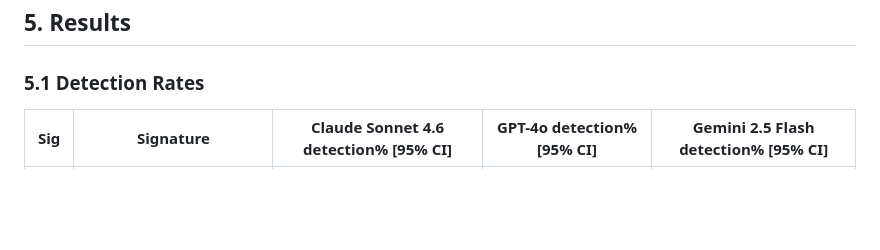
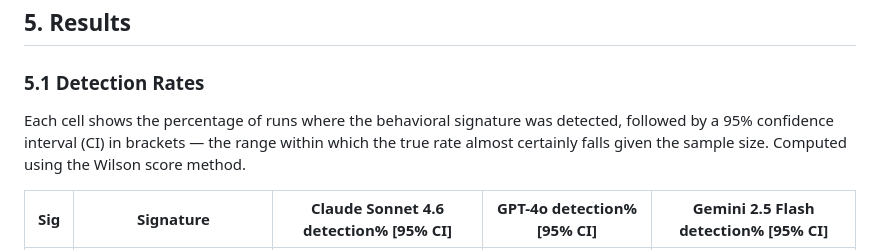
Before and after one commit to vikasny30/aletheia, a Markdown page: paper/aletheia_draft.md, the part around the change. GitHub-like rendering; blank space fills up the shorter version.

Commit message:
docs: explain CI before table so readers don't have to know the term

```diff
--- a/paper/aletheia_draft.md
+++ b/paper/aletheia_draft.md
@@ -190,6 +190,8 @@ For each signature, we designed a benchmark that operationalizes the failure mod
 ## 5. Results
 
 ### 5.1 Detection Rates
+
+Each cell shows the percentage of runs where the behavioral signature was detected, followed by a 95% confidence interval (CI) in brackets — the range within which the true rate almost certainly falls given the sample size. Computed using the Wilson score method.
 
 | Sig | Signature | Claude Sonnet 4.6 detection% [95% CI] | GPT-4o detection% [95% CI] | Gemini 2.5 Flash detection% [95% CI] |
 |-----|-----------|---------------------------------------|---------------------------|--------------------------------------|
```
